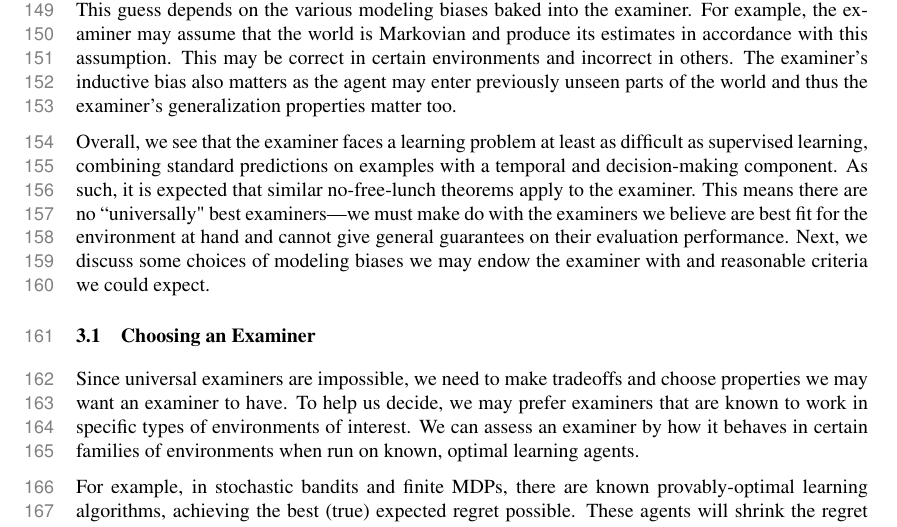
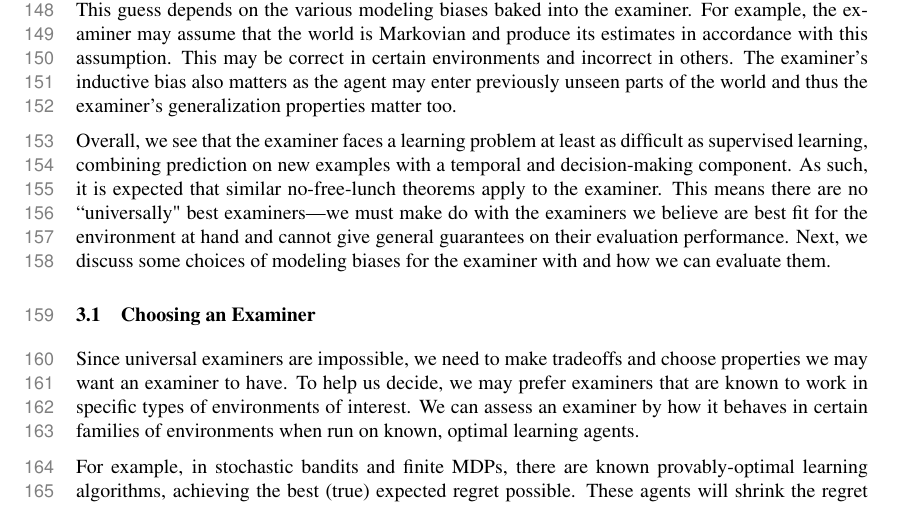
Before and after one commit to Beikewzh/Regret-Def, a LaTeX paper (main.tex, which reads sections/no_free_lunch.tex): part of page 5 of 16, cut so that both start at the same text. Compiled offline with pdfLaTeX.

Commit message:
Updates from Overleaf

```diff
--- a/sections/no_free_lunch.tex
+++ b/sections/no_free_lunch.tex
@@ -48,10 +48,10 @@ This guess depends on the various modeling biases baked into the examiner.
 For example, the examiner may assume that the world is Markovian and produce its estimates in accordance with this assumption. This may be correct in certain environments and incorrect in others.
 The examiner's inductive bias also matters as the agent may enter previously unseen parts of the world and thus the examiner's generalization properties matter too.
 
-Overall, we see that the examiner faces a learning problem at least as difficult as supervised learning, combining standard predictions on examples with a temporal and decision-making component.
+Overall, we see that the examiner faces a learning problem at least as difficult as supervised learning, combining prediction on new examples with a temporal and decision-making component.
 As such, it is expected that similar no-free-lunch theorems apply to the examiner.
 This means there are no ``universally" best examiners---we must make do with the examiners we believe are best fit for the environment at hand and cannot give general guarantees on their evaluation performance.
-Next, we discuss some choices of modeling biases we may endow the examiner with and reasonable criteria we could expect.
+Next, we discuss some choices of modeling biases for the examiner with and how we can evaluate them.
 
 % \wes{should the examiner see internals of the agent?}
 
```
Also changed, not shown: main.tex (+5 -3 lines), sections/definitions.tex (+1 -1 lines).
